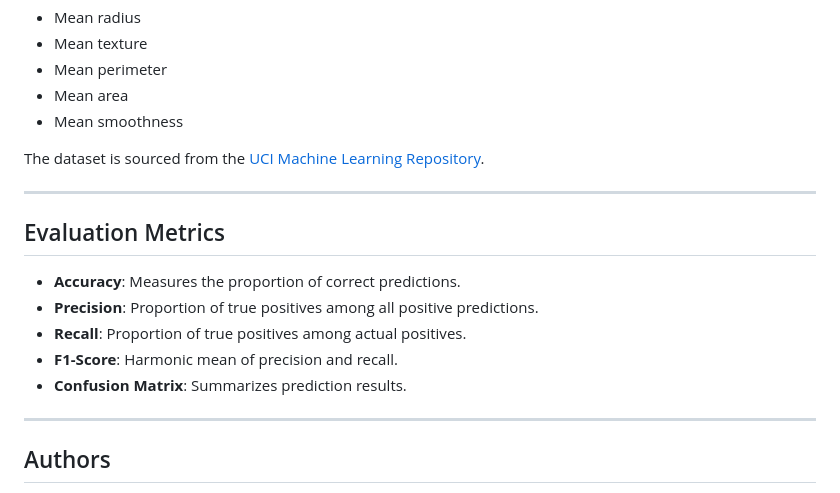
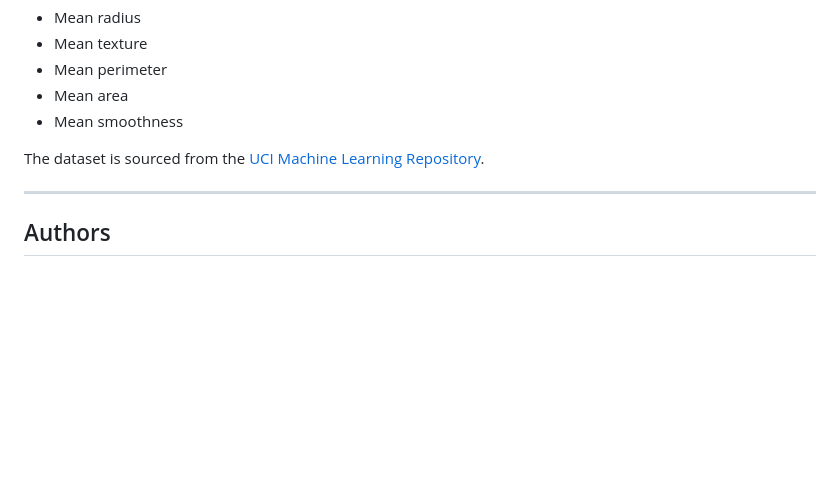
Before and after one commit to SuddhashilSarkar/Breast-Cancer-Prediction-using-ML, a Markdown page: README.md, the part around the change. Drawn GitHub-style; blank space fills up the shorter version.

```diff
--- a/README.md
+++ b/README.md
@@ -93,15 +93,6 @@ The dataset is sourced from the [UCI Machine Learning Repository](https://archiv
 
 ---
 
-## Evaluation Metrics
-- **Accuracy**: Measures the proportion of correct predictions.
-- **Precision**: Proportion of true positives among all positive predictions.
-- **Recall**: Proportion of true positives among actual positives.
-- **F1-Score**: Harmonic mean of precision and recall.
-- **Confusion Matrix**: Summarizes prediction results.
-
----
-
 ## Authors
 - **Suddhashil Sarkar**
 - **Sulagna Mandal**
```
